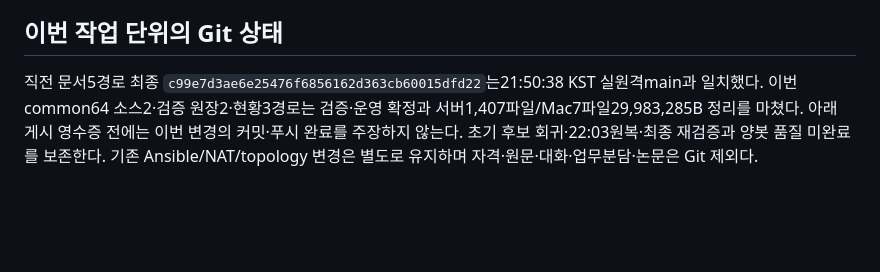
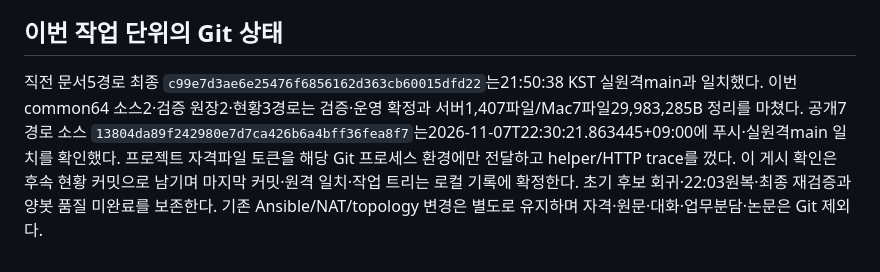
Before and after one commit to 0patata0/Groot_AI_SOC, a Markdown page: STATUS.md, the part around the change. Drawn GitHub-style; blank space fills up the shorter version.

Commit message:
docs: record diagnostic validation deployment receipt

```diff
--- a/STATUS.md
+++ b/STATUS.md
@@ -53,4 +53,4 @@
 
 ## 이번 작업 단위의 Git 상태
 
-직전 문서5경로 최종 `c99e7d3ae6e25476f6856162d363cb60015dfd22`는21:50:38 KST 실원격main과 일치했다. 이번 common64 소스2·검증 원장2·현황3경로는 검증·운영 확정과 서버1,407파일/Mac7파일29,983,285B 정리를 마쳤다. 아래 게시 영수증 전에는 이번 변경의 커밋·푸시 완료를 주장하지 않는다. 초기 후보 회귀·22:03원복·최종 재검증과 양봇 품질 미완료를 보존한다. 기존 Ansible/NAT/topology 변경은 별도로 유지하며 자격·원문·대화·업무분담·논문은 Git 제외다.
+직전 문서5경로 최종 `c99e7d3ae6e25476f6856162d363cb60015dfd22`는21:50:38 KST 실원격main과 일치했다. 이번 common64 소스2·검증 원장2·현황3경로는 검증·운영 확정과 서버1,407파일/Mac7파일29,983,285B 정리를 마쳤다. 공개7경로 소스 `13804da89f242980e7d7ca426b6a4bff36fea8f7`는2026-11-07T22:30:21.863445+09:00에 푸시·실원격main 일치를 확인했다. 프로젝트 자격파일 토큰을 해당 Git 프로세스 환경에만 전달하고 helper/HTTP trace를 껐다. 이 게시 확인은 후속 현황 커밋으로 남기며 마지막 커밋·원격 일치·작업 트리는 로컬 기록에 확정한다. 초기 후보 회귀·22:03원복·최종 재검증과 양봇 품질 미완료를 보존한다. 기존 Ansible/NAT/topology 변경은 별도로 유지하며 자격·원문·대화·업무분담·논문은 Git 제외다.
```
